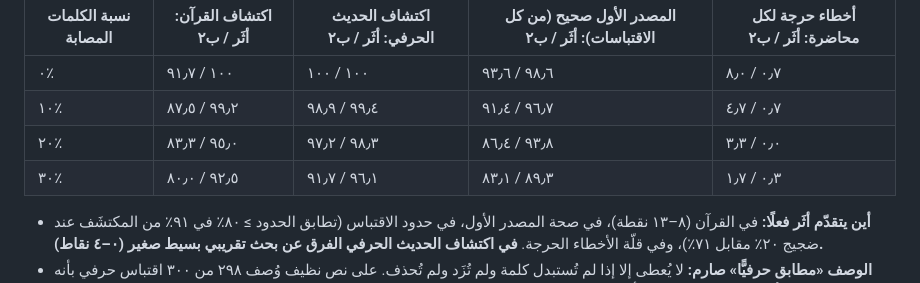
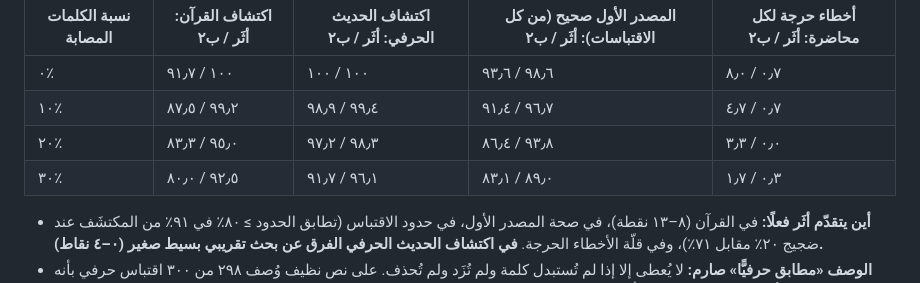
Before and after one commit to Ahmedanwernouser/athar-ledger, a Markdown page: README.md, the part around the change. GitHub-like rendering.

Commit message:
README: first-source figure at 30% noise matches the regenerated results

```diff
--- a/README.md
+++ b/README.md
@@ -80,7 +80,7 @@
 | ٠٪ | ١٠٠ / ٩١٫٧ | ١٠٠ / ١٠٠ | ٩٨٫٦ / ٩٣٫٦ | ٠٫٧ / ٨٫٠ |
 | ١٠٪ | ٩٩٫٢ / ٨٧٫٥ | ٩٩٫٤ / ٩٨٫٩ | ٩٦٫٧ / ٩١٫٤ | ٠٫٧ / ٤٫٧ |
 | ٢٠٪ | ٩٥٫٠ / ٨٣٫٣ | ٩٨٫٣ / ٩٧٫٢ | ٩٣٫٨ / ٨٦٫٤ | ٠٫٠ / ٣٫٣ |
-| ٣٠٪ | ٩٢٫٥ / ٨٠٫٠ | ٩٦٫١ / ٩١٫٧ | ٨٩٫٣ / ٨٣٫١ | ٠٫٣ / ١٫٧ |
+| ٣٠٪ | ٩٢٫٥ / ٨٠٫٠ | ٩٦٫١ / ٩١٫٧ | ٨٩٫٠ / ٨٣٫١ | ٠٫٣ / ١٫٧ |
 
 - **أين يتقدّم أثَر فعلًا:** في القرآن (٨–١٣ نقطة)، في صحة المصدر الأول، في حدود الاقتباس (تطابق الحدود ≥ ٨٠٪ في ٩١٪ من المكتشَف عند ضجيج ٢٠٪ مقابل ٧١٪)، وفي قلّة الأخطاء الحرجة. **في اكتشاف الحديث الحرفي الفرق عن بحث تقريبي بسيط صغير (٠–٤ نقاط).**
 - **الوصف «مطابق حرفيًّا» صارم:** لا يُعطى إلا إذا لم تُستبدل كلمة ولم تُزَد ولم تُحذف. على نص نظيف وُصف ٢٩٨ من ٣٠٠ اقتباس حرفي بأنه حرفي، ولم يُوصف أي اقتباس مغيَّر اللفظ بأنه حرفي (٠ في كل المستويات). ثمن الصرامة: مع ضجيج ١٠٪ / ٢٠٪ / ٣٠٪ ينزل ٥٦٪ / ٧٤٪ / ٨٥٪ من الاقتباسات الحرفية إلى «مطابق جزئيًّا» مع عرض الفروق. أي أن تفريغًا رديئًا يُنتج سجلًّا أغلبه «جزئي» يحتاج نظرة بشرية.
```
